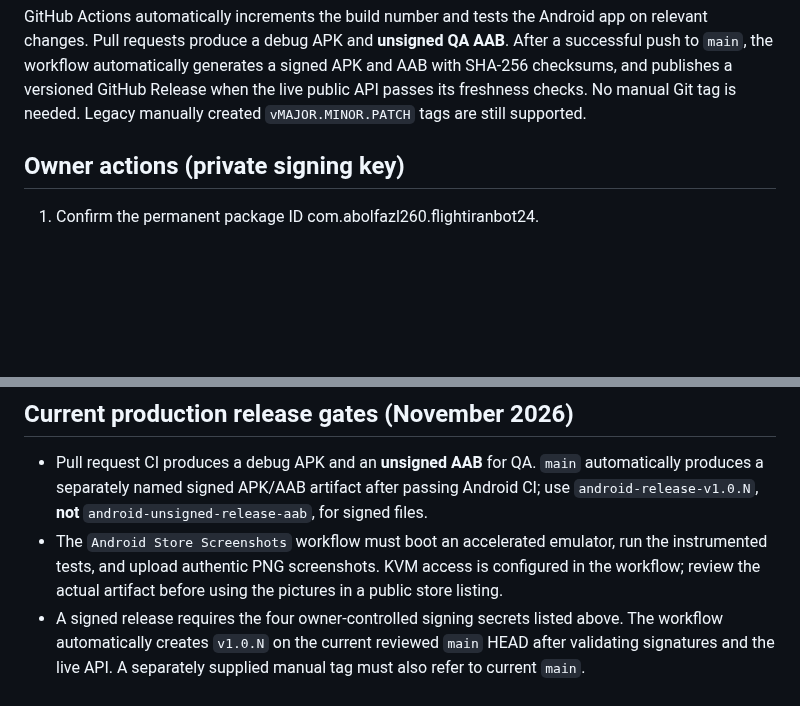
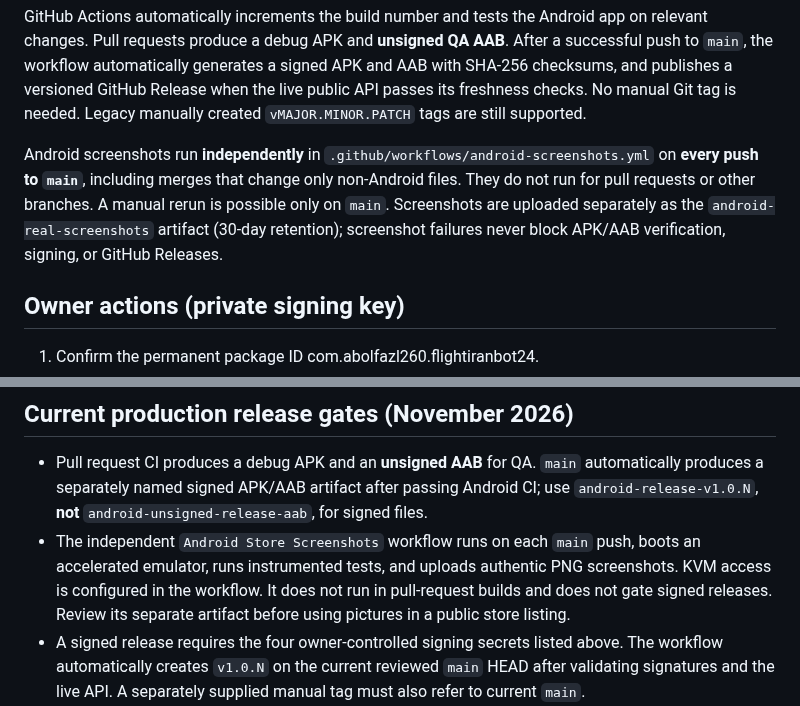
Before and after one commit to abolfazl260/flightiranbot24, a Markdown page: docs/ANDROID_RELEASE.md, 2 parts joined by grey strips. GitHub-like rendering; blank space fills up the shorter version.

Commit message:
docs: clarify independent main-only screenshot workflow

```diff
--- a/docs/ANDROID_RELEASE.md
+++ b/docs/ANDROID_RELEASE.md
@@ -14,6 +14,13 @@ After a successful push to `main`, the workflow automatically generates a signed
 APK and AAB with SHA-256 checksums, and publishes a versioned GitHub Release
 when the live public API passes its freshness checks. No manual Git tag is needed.
 Legacy manually created `vMAJOR.MINOR.PATCH` tags are still supported.
+
+Android screenshots run **independently** in `.github/workflows/android-screenshots.yml`
+on **every push to `main`**, including merges that change only non-Android files.
+They do not run for pull requests or other branches. A manual rerun is possible
+only on `main`. Screenshots are uploaded separately as the
+`android-real-screenshots` artifact (30-day retention); screenshot failures
+never block APK/AAB verification, signing, or GitHub Releases.
 
 ## Owner actions (private signing key)
 
@@ -175,10 +182,11 @@ and `android/app/build/outputs/bundle/release/app-release.aab`.
   `main` automatically produces a separately named signed APK/AAB artifact
   after passing Android CI; use `android-release-v1.0.N`, **not**
   `android-unsigned-release-aab`, for signed files.
-- The `Android Store Screenshots` workflow must boot an accelerated emulator,
-  run the instrumented tests, and upload authentic PNG screenshots. KVM access
-  is configured in the workflow; review the actual artifact before using the
-  pictures in a public store listing.
+- The independent `Android Store Screenshots` workflow runs on each `main`
+  push, boots an accelerated emulator, runs instrumented tests, and uploads
+  authentic PNG screenshots. KVM access is configured in the workflow. It does
+  not run in pull-request builds and does not gate signed releases. Review its
+  separate artifact before using pictures in a public store listing.
 - A signed release requires the four owner-controlled signing secrets listed
   above. The workflow automatically creates `v1.0.N` on the current
   reviewed `main` HEAD after validating signatures and the live API.
```
